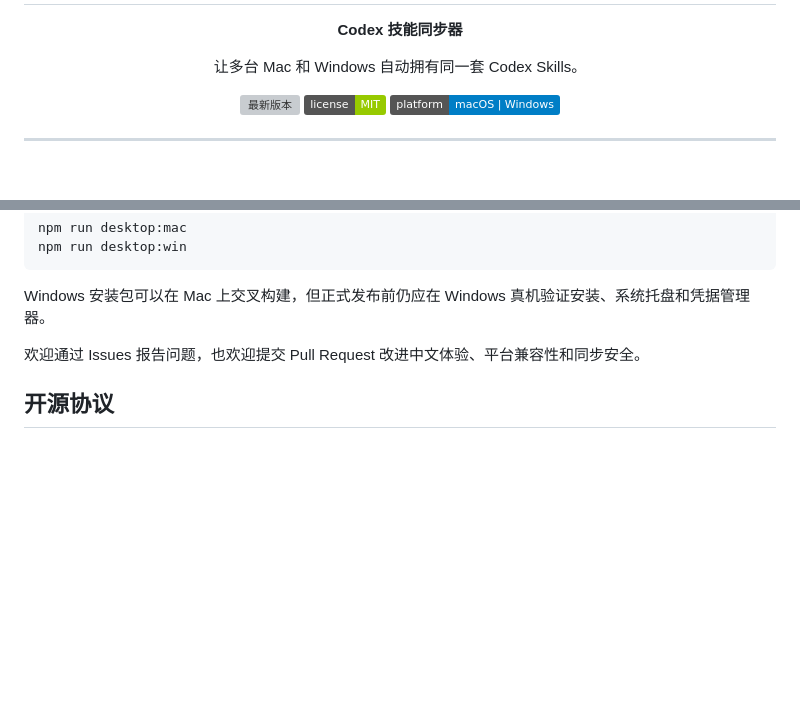
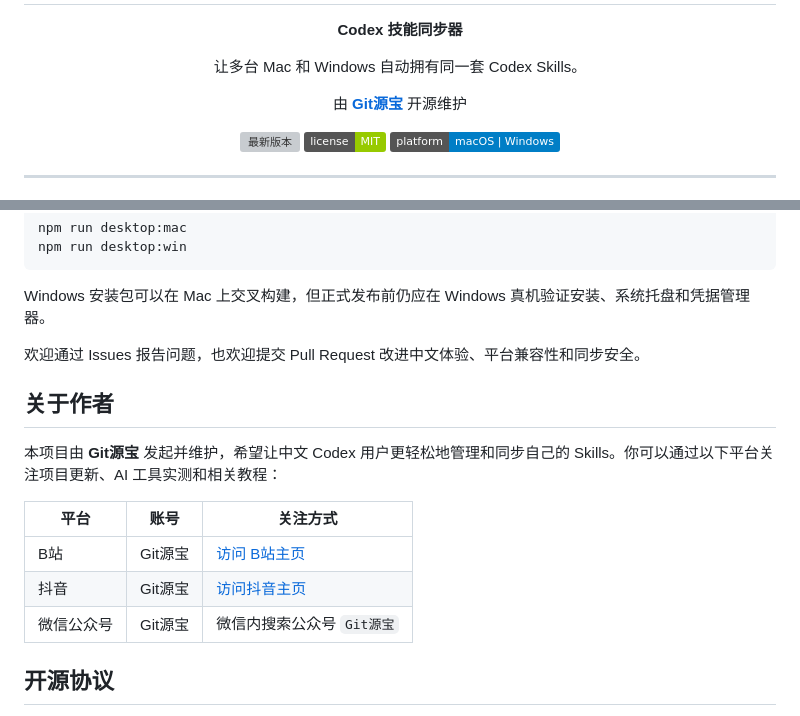
Before and after one commit to gityuanbao/codex-skills-sync-app, a Markdown page: README.md, 2 parts joined by grey strips. GitHub-like rendering; badges without logos; blank space fills up the shorter version; grey boxes are pictures that could not be loaded.

Commit message:
添加作者社交媒体信息

```diff
--- a/README.md
+++ b/README.md
@@ -3,6 +3,7 @@
   <h1>Codex Skills Sync</h1>
   <p><strong>Codex 技能同步器</strong></p>
   <p>让多台 Mac 和 Windows 自动拥有同一套 Codex Skills。</p>
+  <p>由 <a href="#关于作者"><strong>Git源宝</strong></a> 开源维护</p>
 
   <p>
     <a href="https://github.com/gityuanbao/codex-skills-sync-app/releases/latest"><img src="https://img.shields.io/github/v/release/gityuanbao/codex-skills-sync-app?label=最新版" alt="最新版本"></a>
@@ -173,6 +174,16 @@ Windows 安装包可以在 Mac 上交叉构建，但正式发布前仍应在 Win
 
 欢迎通过 Issues 报告问题，也欢迎提交 Pull Request 改进中文体验、平台兼容性和同步安全。
 
+## 关于作者
+
+本项目由 **Git源宝** 发起并维护，希望让中文 Codex 用户更轻松地管理和同步自己的 Skills。你可以通过以下平台关注项目更新、AI 工具实测和相关教程：
+
+| 平台 | 账号 | 关注方式 |
+| --- | --- | --- |
+| B站 | Git源宝 | [访问 B站主页](https://space.bilibili.com/38061207) |
+| 抖音 | Git源宝 | [访问抖音主页](https://www.douyin.com/user/MS4wLjABAAAArAKj7BGfaz8nbPk8NVIpOH6P6Uxqm7M1uM6SG2dFxRtoymhcsTTjFELLuen7CxPj) |
+| 微信公众号 | Git源宝 | 微信内搜索公众号 `Git源宝` |
+
 ## 开源协议
 
 本项目采用 [MIT License](./LICENSE)。你可以免费使用、复制、修改、分发和用于商业项目，但需要保留原始版权与协议声明。
```
